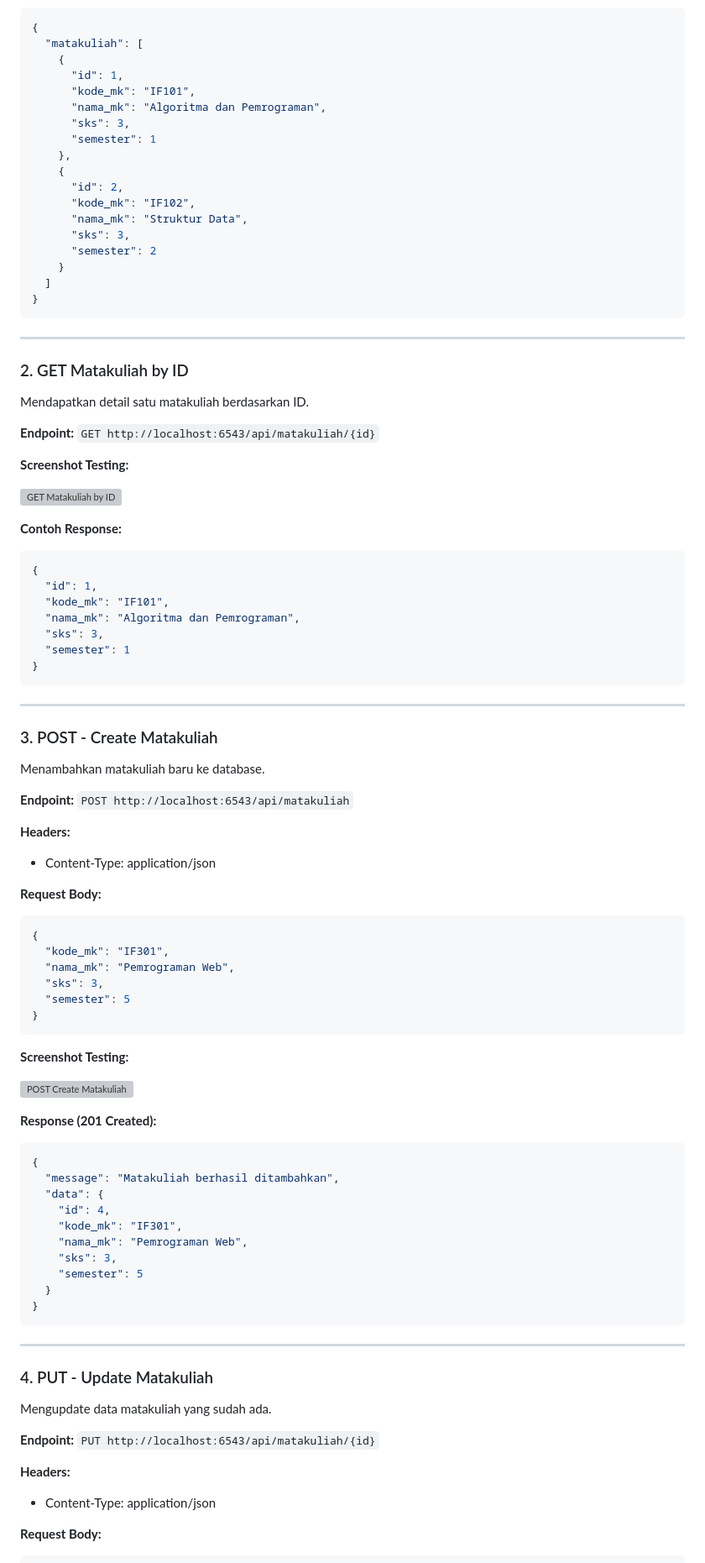
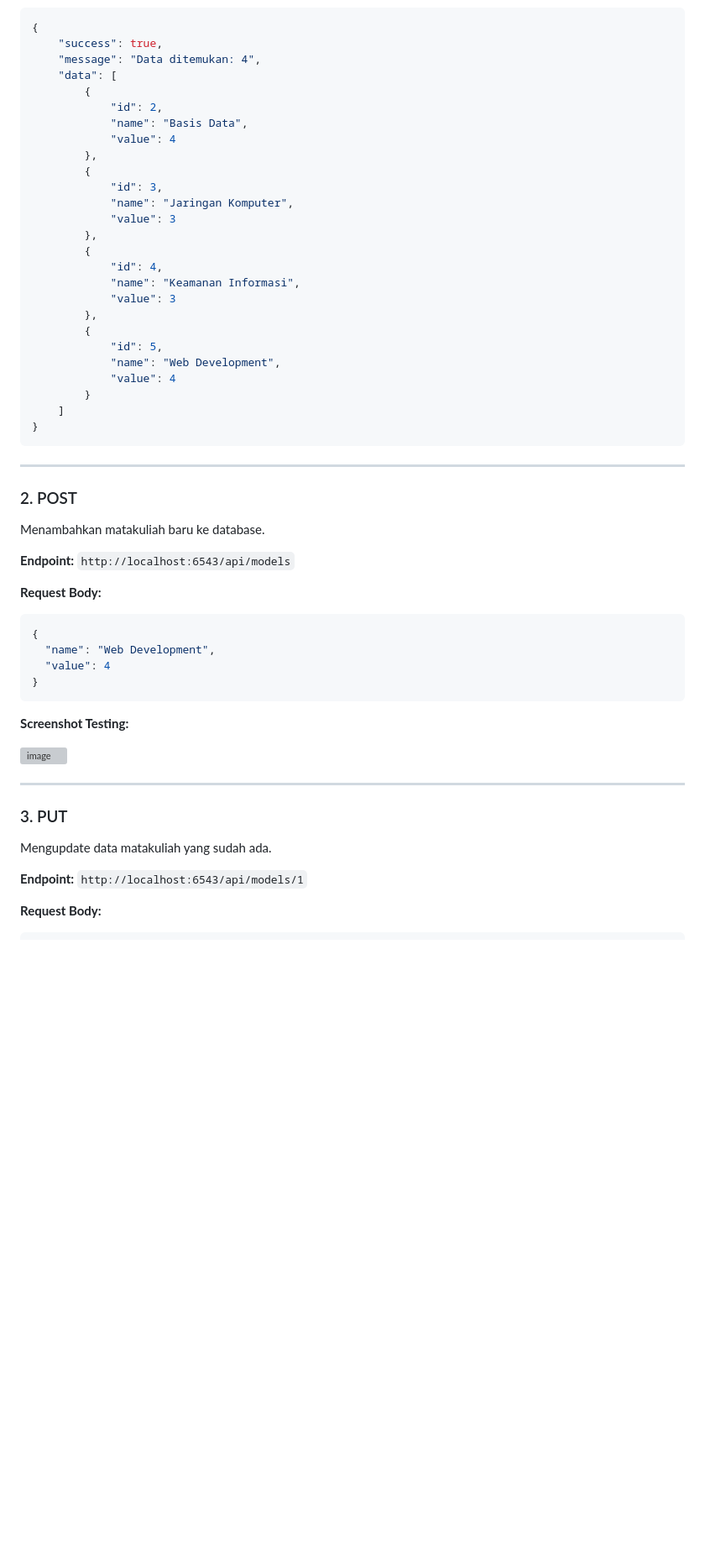
Before and after one commit to 15-187-gilang/praktikum-pemweb, a Markdown page: README.md, the part around one of its changes. Shown at 84% size. GitHub-like rendering; blank space fills up the shorter version; grey boxes are pictures that could not be loaded.

````diff
--- a/README.md
+++ b/README.md
@@ -89,97 +89,61 @@ melihat semua data matakuliah yang tersimpan di database.
 **Contoh Response:**
 ```json
 {
-  "matakuliah": [
-    {
-      "id": 1,
-      "kode_mk": "IF101",
-      "nama_mk": "Algoritma dan Pemrograman",
-      "sks": 3,
-      "semester": 1
-    },
-    {
-      "id": 2,
-      "kode_mk": "IF102",
-      "nama_mk": "Struktur Data",
-      "sks": 3,
-      "semester": 2
-    }
-  ]
+    "success": true,
+    "message": "Data ditemukan: 4",
+    "data": [
+        {
+            "id": 2,
+            "name": "Basis Data",
+            "value": 4
+        },
+        {
+            "id": 3,
+            "name": "Jaringan Komputer",
+            "value": 3
+        },
+        {
+            "id": 4,
+            "name": "Keamanan Informasi",
+            "value": 3
+        },
+        {
+            "id": 5,
+            "name": "Web Development",
+            "value": 4
+        }
+    ]
 }
 ```
 
 ---
 
-### 2. GET Matakuliah by ID
-
-Mendapatkan detail satu matakuliah berdasarkan ID.
-
-**Endpoint:** `GET http://localhost:6543/api/matakuliah/{id}`
-
-**Screenshot Testing:**
-
-![GET Matakuliah by ID](screenshots/get_matakuliah_by_id.png)
-
-**Contoh Response:**
-```json
-{
-  "id": 1,
-  "kode_mk": "IF101",
-  "nama_mk": "Algoritma dan Pemrograman",
-  "sks": 3,
-  "semester": 1
-}
-```
-
----
-
-### 3. POST - Create Matakuliah
+### 2. POST
 
 Menambahkan matakuliah baru ke database.
 
-**Endpoint:** `POST http://localhost:6543/api/matakuliah`
+**Endpoint:** `http://localhost:6543/api/models`
 
-**Headers:**
-- Content-Type: application/json
 
 **Request Body:**
 ```json
 {
-  "kode_mk": "IF301",
-  "nama_mk": "Pemrograman Web",
-  "sks": 3,
-  "semester": 5
+  "name": "Web Development",
+  "value": 4
 }
 ```
 
 **Screenshot Testing:**
 
-![POST Create Matakuliah](screenshots/post_create_matakuliah.png)
-
-**Response (201 Created):**
-```json
-{
-  "message": "Matakuliah berhasil ditambahkan",
-  "data": {
-    "id": 4,
-    "kode_mk": "IF301",
-    "nama_mk": "Pemrograman Web",
-    "sks": 3,
-    "semester": 5
-  }
-}
-```
+<img width="1381" height="456" alt="image" src="https://github.com/user-attachments/assets/de56af46-6a53-4715-bdf1-e51f1bd0caaa" />
 
 ---
 
-### 4. PUT - Update Matakuliah
+### 3. PUT
 
 Mengupdate data matakuliah yang sudah ada.
 
-**Endpoint:** `PUT http://localhost:6543/api/matakuliah/{id}`
-
-**Headers:**
-- Content-Type: application/json
+**Endpoint:** `http://localhost:6543/api/models/1`
 
 **Request Body:**
 ```json
````
Also changed, not shown: other parts of README.md (+18 -79 lines).
